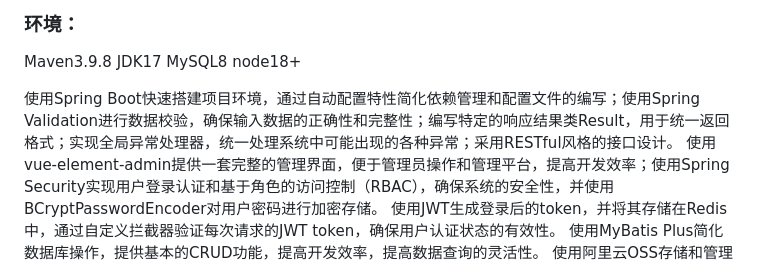
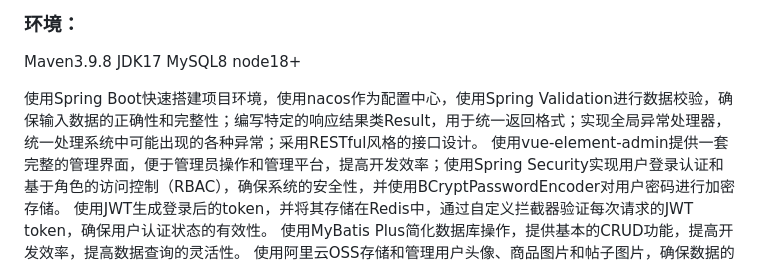
Before and after one commit to shengqiangdd/letaotao, a Markdown page: README.md, the part around the change. Drawn GitHub-style.

```diff
--- a/README.md
+++ b/README.md
@@ -10,7 +10,7 @@
 
 Maven3.9.8  JDK17  MySQL8  node18+
 
-使用Spring Boot快速搭建项目环境，通过自动配置特性简化依赖管理和配置文件的编写；使用Spring Validation进行数据校验，确保输入数据的正确性和完整性；编写特定的响应结果类Result，用于统一返回格式；实现全局异常处理器，统一处理系统中可能出现的各种异常；采用RESTful风格的接口设计。
+使用Spring Boot快速搭建项目环境，使用nacos作为配置中心，使用Spring Validation进行数据校验，确保输入数据的正确性和完整性；编写特定的响应结果类Result，用于统一返回格式；实现全局异常处理器，统一处理系统中可能出现的各种异常；采用RESTful风格的接口设计。
 使用vue-element-admin提供一套完整的管理界面，便于管理员操作和管理平台，提高开发效率；使用Spring Security实现用户登录认证和基于角色的访问控制（RBAC），确保系统的安全性，并使用BCryptPasswordEncoder对用户密码进行加密存储。
 使用JWT生成登录后的token，并将其存储在Redis中，通过自定义拦截器验证每次请求的JWT token，确保用户认证状态的有效性。
 使用MyBatis Plus简化数据库操作，提供基本的CRUD功能，提高开发效率，提高数据查询的灵活性。
```
